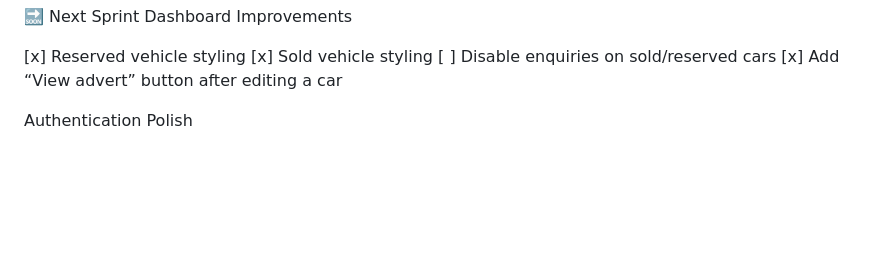
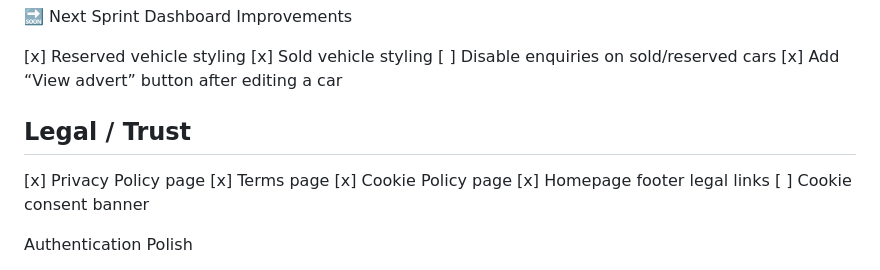
Before and after one commit to Waynestorm7/iow-car-finder, a Markdown page: PROJECT.md, the part around one of its changes. Rendered like a GitHub page; blank space fills up the shorter version.

Commit message:
Update roadmap for legal pages

```diff
--- a/PROJECT.md
+++ b/PROJECT.md
@@ -107,6 +107,16 @@ Dashboard Improvements
 [ ] Disable enquiries on sold/reserved cars
 [x] Add “View advert” button after editing a car
 
+
+## Legal / Trust
+
+
+[x] Privacy Policy page
+[x] Terms page
+[x] Cookie Policy page
+[x] Homepage footer legal links
+[ ] Cookie consent banner
+
 Authentication Polish
 
 
```
Also changed, not shown: other parts of PROJECT.md (+3 -3 lines).
